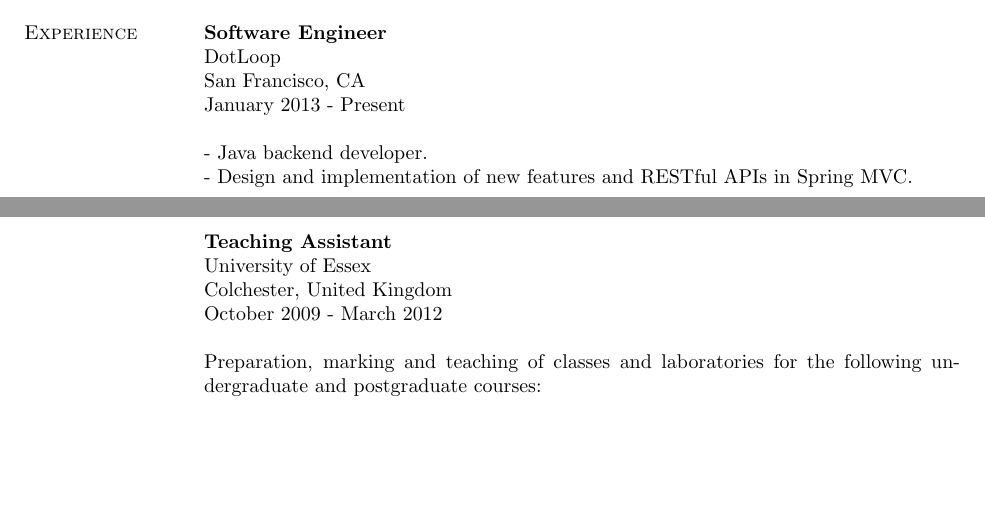
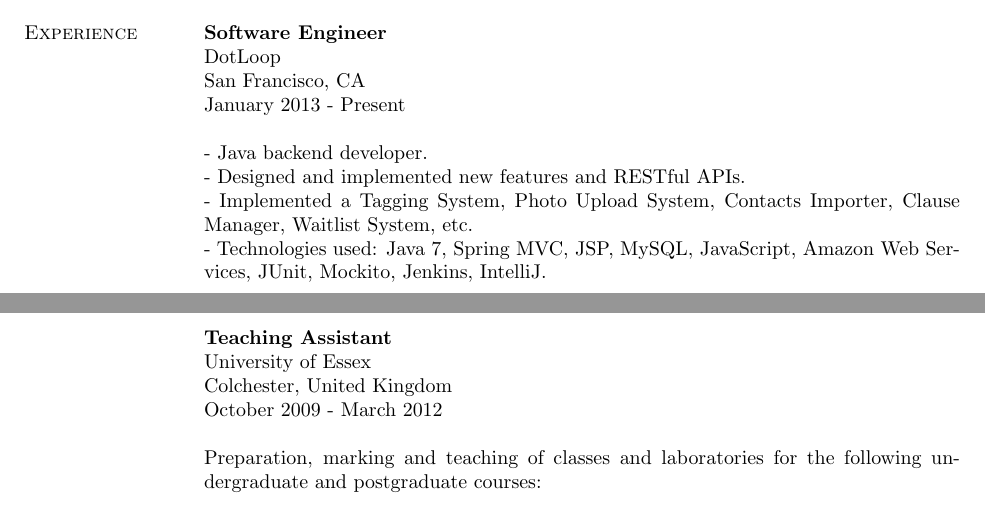
Before and after one commit to davidrobles/resume, a LaTeX CV (david-robles-resume.tex): two parts of pages 1 and 2 of 2, joined at a grey line, cut so that both start at the same text, the shorter picture padded with empty space. Compiled offline with pdfLaTeX.

Commit message:
Update dotloop role description

```diff
--- a/david-robles-resume.tex
+++ b/david-robles-resume.tex
@@ -215,7 +215,11 @@
 January 2013 - Present \\
 \\
 - Java backend developer. \\
-- Design and implementation of new features and RESTful APIs in Spring MVC. \\
+- Designed and implemented new features and RESTful APIs. \\
+- Implemented a Tagging System, Photo Upload System, Contacts Importer, Clause Manager, Waitlist
+System, etc. \\
+- Technologies used: Java 7, Spring MVC, JSP, MySQL, JavaScript, Amazon Web Services, JUnit, Mockito,
+Jenkins, IntelliJ.
 \\
 \newpage
 %%%%%%%%%%%%%%%%%%%%%%%%%%%%%%%%%%%%%%%%%%%%%%%%%%%%%%%%%%%%%%%%%%%%%%%%%%%%%%%%%%%%%%%%%%%%%%%%%
```
Also changed, not shown: david-robles-resume.pdf.
